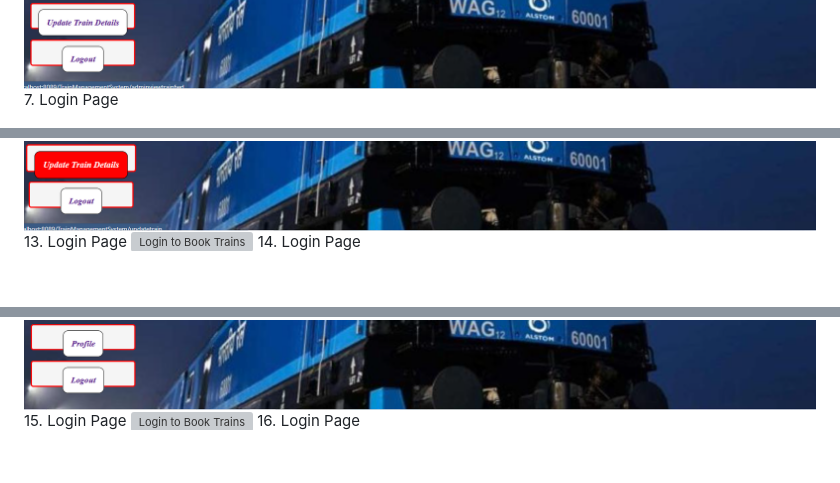
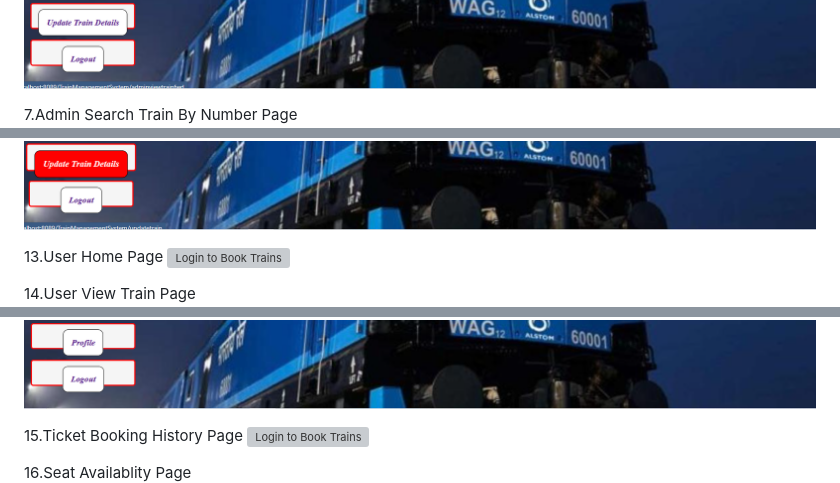
Before and after one commit to ankitkec18/Train_Ticket_Reservation_System, a Markdown page: README.md, 3 parts joined by grey strips. Drawn GitHub-style; blank space fills up the shorter version; grey boxes are pictures that could not be loaded.

```diff
--- a/README.md
+++ b/README.md
@@ -68,3 +79,4 @@ This project is about the Train-Ticket-Reservation-System which is used to view
 <img width="100%" alt="Login to Book Trains" src="https://github.com/ankitkec18/Train_Ticket_Reservation_System/blob/master/screenshot/6.png">
-7. Login Page
+
+7.Admin Search Train By Number  Page
 <img width="100%" alt="Login to Book Trains" src="https://github.com/ankitkec18/Train_Ticket_Reservation_System/blob/master/screenshot/7.png">
@@ -80,9 +98,14 @@ This project is about the Train-Ticket-Reservation-System which is used to view
 <img width="100%" alt="Login to Book Trains" src="https://github.com/ankitkec18/Train_Ticket_Reservation_System/blob/master/screenshot/12.png">
-13. Login Page
+
+
+13.User Home Page
 <img width="100%" alt="Login to Book Trains" src="https://github.com/ankitkec18/Train_Ticket_Reservation_System/blob/master/screenshot/13.png">
-14. Login Page
+
+14.User View Train  Page
 <img width="100%" alt="Login to Book Trains" src="https://github.com/ankitkec18/Train_Ticket_Reservation_System/blob/master/screenshot/14.png">
-15. Login Page
+
+15.Ticket Booking History Page
 <img width="100%" alt="Login to Book Trains" src="https://github.com/ankitkec18/Train_Ticket_Reservation_System/blob/master/screenshot/15.png">
-16. Login Page
+
+16.Seat Availablity Page
 <img width="100%" alt="Login to Book Trains" src="https://github.com/ankitkec18/Train_Ticket_Reservation_System/blob/master/screenshot/16.png">
```
Also changed, not shown: other parts of README.md (+34 -14 lines).
